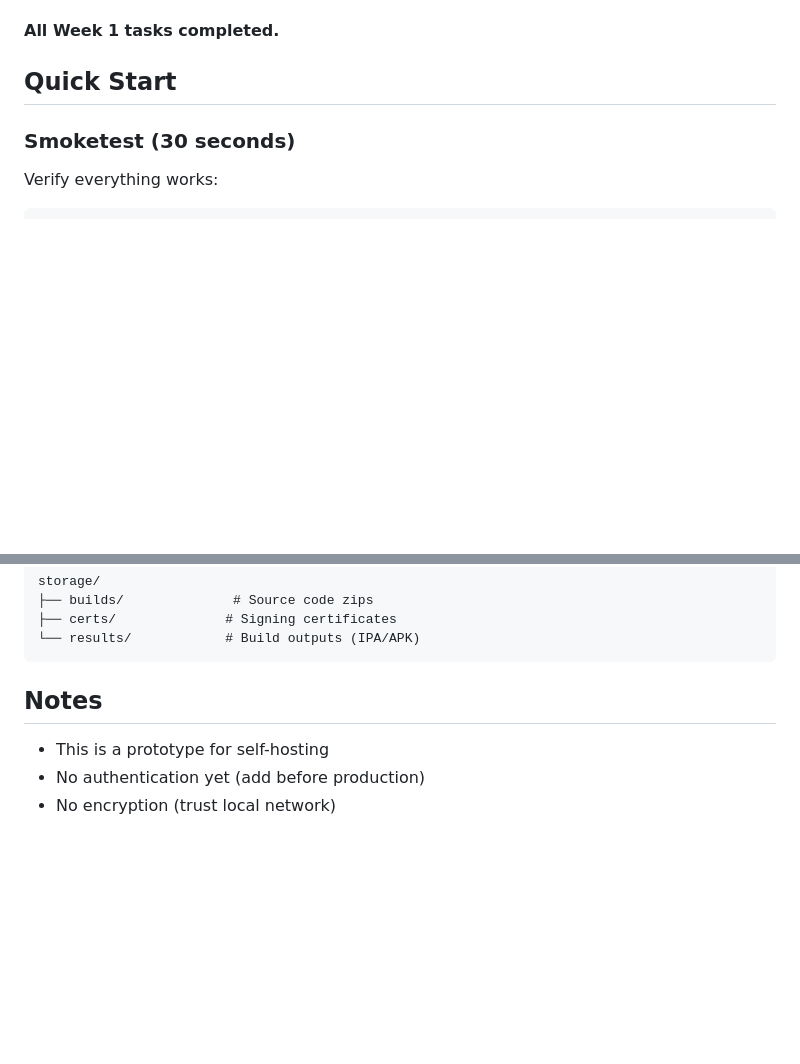
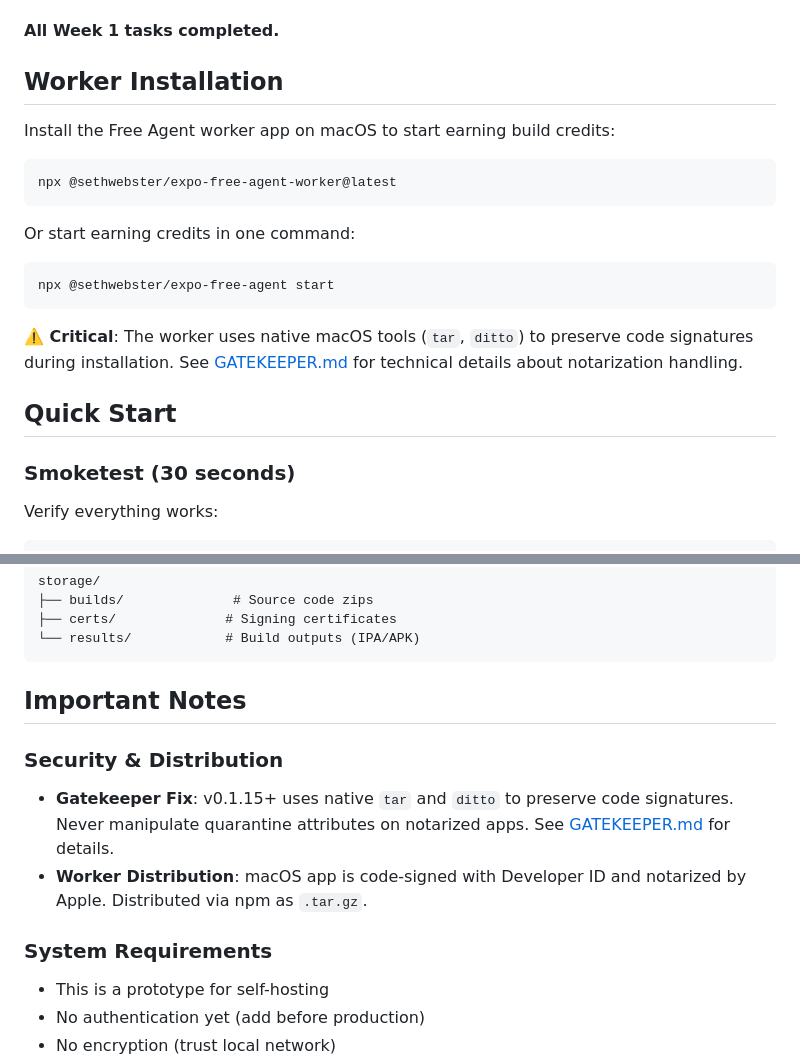
Before and after one commit to sethwebster/expo-free-agent, a Markdown page: README.md, 2 parts joined by grey strips. Rendered like a GitHub page; blank space fills up the shorter version.

````diff
--- a/README.md
+++ b/README.md
@@ -42,6 +42,22 @@ expo-free-agent/
 - Health checks and logging
 
 **All Week 1 tasks completed.**
+
+## Worker Installation
+
+Install the Free Agent worker app on macOS to start earning build credits:
+
+```bash
+npx @sethwebster/expo-free-agent-worker@latest
+```
+
+Or start earning credits in one command:
+
+```bash
+npx @sethwebster/expo-free-agent start
+```
+
+**⚠️ Critical**: The worker uses native macOS tools (`tar`, `ditto`) to preserve code signatures during installation. See [GATEKEEPER.md](./GATEKEEPER.md) for technical details about notarization handling.
 
 ## Quick Start
 
@@ -237,7 +253,14 @@ storage/
 └── results/            # Build outputs (IPA/APK)
 ```
 
-## Notes
+## Important Notes
+
+### Security & Distribution
+
+- **Gatekeeper Fix**: v0.1.15+ uses native `tar` and `ditto` to preserve code signatures. Never manipulate quarantine attributes on notarized apps. See [GATEKEEPER.md](./GATEKEEPER.md) for details.
+- **Worker Distribution**: macOS app is code-signed with Developer ID and notarized by Apple. Distributed via npm as `.tar.gz`.
+
+### System Requirements
 
 - This is a prototype for self-hosting
 - No authentication yet (add before production)
````
Also changed, not shown: GATEKEEPER.md (added, +418 -0 lines).
